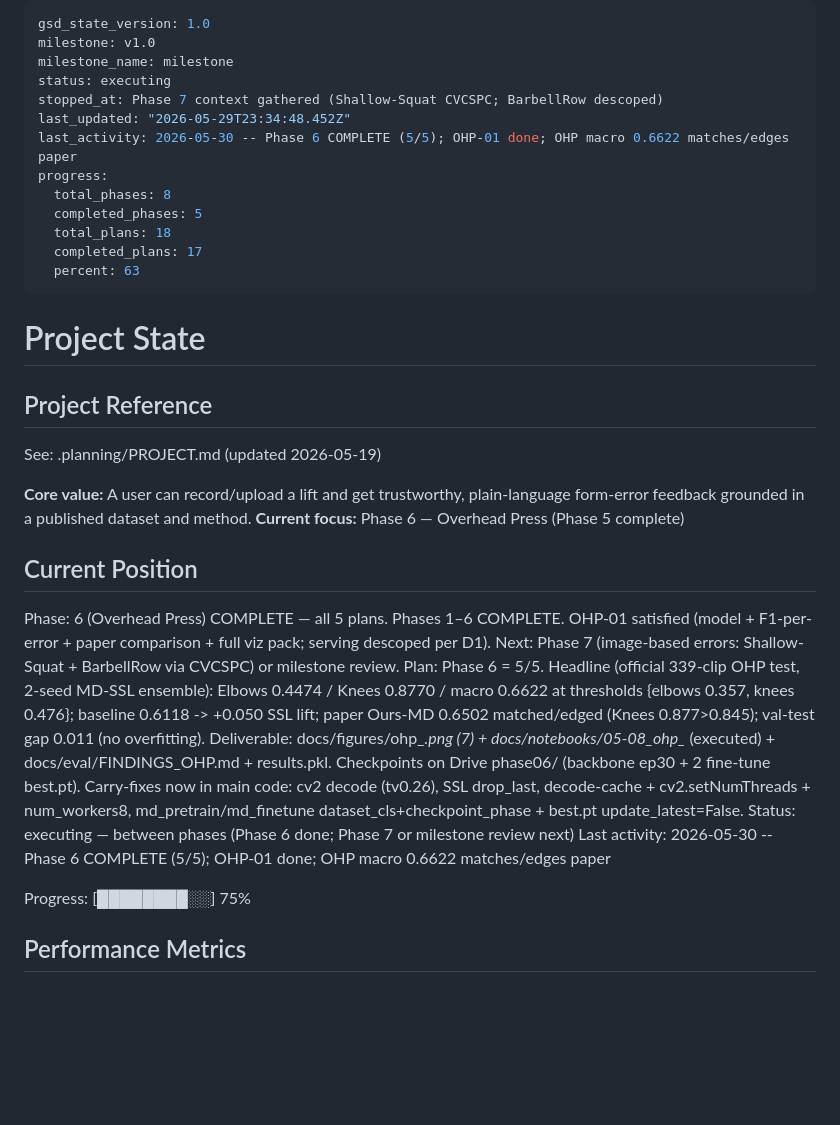
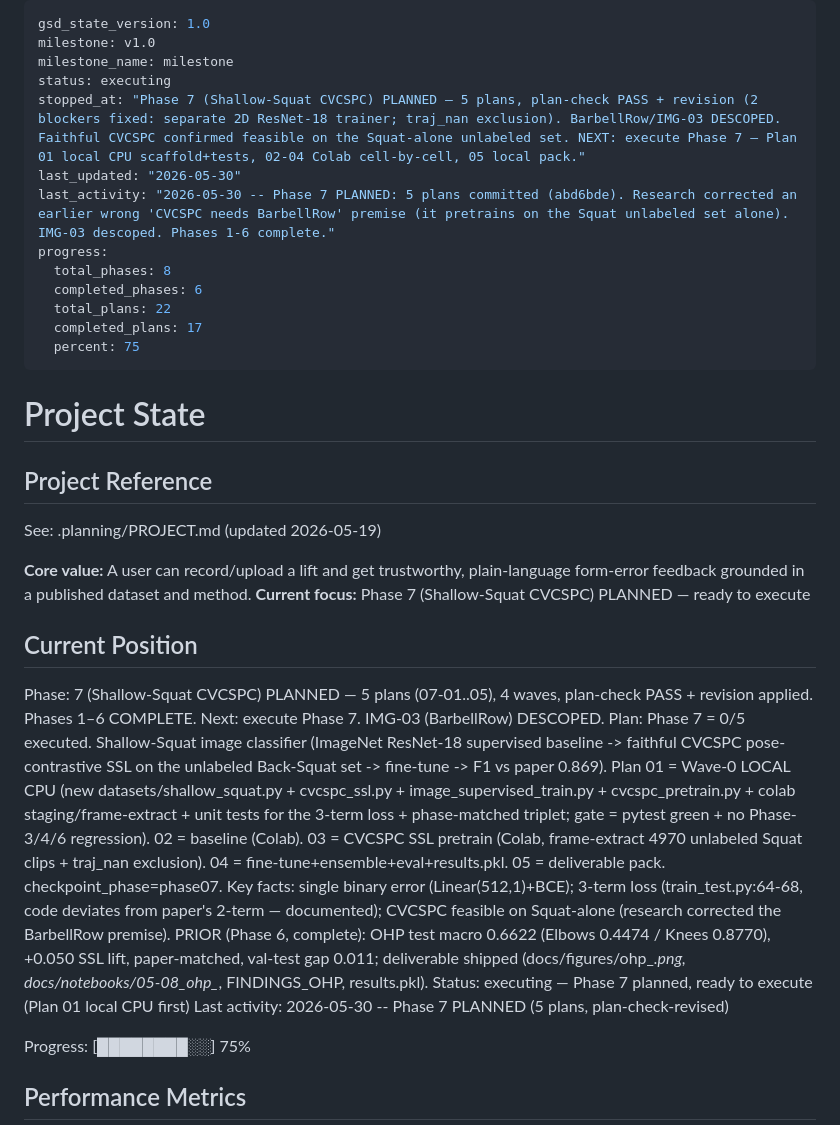
Before and after one commit to Ibrahim-Shahin1/fitnova, a Markdown page: .planning/STATE.md, the part around the change. GitHub-like rendering; blank space fills up the shorter version.

Commit message:
docs(07): STATE + ROADMAP — Phase 7 planned, reconcile counters (6/22, 75%)

```diff
--- a/.planning/STATE.md
+++ b/.planning/STATE.md
@@ -3,15 +3,15 @@ gsd_state_version: 1.0
 milestone: v1.0
 milestone_name: milestone
 status: executing
-stopped_at: Phase 7 context gathered (Shallow-Squat CVCSPC; BarbellRow descoped)
-last_updated: "2026-05-29T23:34:48.452Z"
-last_activity: 2026-05-30 -- Phase 6 COMPLETE (5/5); OHP-01 done; OHP macro 0.6622 matches/edges paper
+stopped_at: "Phase 7 (Shallow-Squat CVCSPC) PLANNED — 5 plans, plan-check PASS + revision (2 blockers fixed: separate 2D ResNet-18 trainer; traj_nan exclusion). BarbellRow/IMG-03 DESCOPED. Faithful CVCSPC confirmed feasible on the Squat-alone unlabeled set. NEXT: execute Phase 7 — Plan 01 local CPU scaffold+tests, 02-04 Colab cell-by-cell, 05 local pack."
+last_updated: "2026-05-30"
+last_activity: "2026-05-30 -- Phase 7 PLANNED: 5 plans committed (abd6bde). Research corrected an earlier wrong 'CVCSPC needs BarbellRow' premise (it pretrains on the Squat unlabeled set alone). IMG-03 descoped. Phases 1-6 complete."
 progress:
   total_phases: 8
-  completed_phases: 5
-  total_plans: 18
+  completed_phases: 6
+  total_plans: 22
   completed_plans: 17
-  percent: 63
+  percent: 75
 ---
 
 # Project State
@@ -21,14 +21,15 @@ progress:
 See: .planning/PROJECT.md (updated 2026-05-19)
 
 **Core value:** A user can record/upload a lift and get trustworthy, plain-language form-error feedback grounded in a published dataset and method.
-**Current focus:** Phase 6 — Overhead Press (Phase 5 complete)
+**Current focus:** Phase 7 (Shallow-Squat CVCSPC) PLANNED — ready to execute
 
 ## Current Position
 
-Phase: 6 (Overhead Press) COMPLETE — all 5 plans. Phases 1–6 COMPLETE. OHP-01 satisfied (model + F1-per-error + paper comparison + full viz pack; serving descoped per D1). Next: Phase 7 (image-based errors: Shallow-Squat + BarbellRow via CVCSPC) or milestone review.
-Plan: Phase 6 = 5/5. Headline (official 339-clip OHP test, 2-seed MD-SSL ensemble): Elbows 0.4474 / Knees 0.8770 / macro 0.6622 at thresholds {elbows 0.357, knees 0.476}; baseline 0.6118 -> +0.050 SSL lift; paper Ours-MD 0.6502 matched/edged (Knees 0.877>0.845); val-test gap 0.011 (no overfitting). Deliverable: docs/figures/ohp_*.png (7) + docs/notebooks/05-08_ohp_* (executed) + docs/eval/FINDINGS_OHP.md + results.pkl. Checkpoints on Drive phase06/ (backbone ep30 + 2 fine-tune best.pt). Carry-fixes now in main code: cv2 decode (tv0.26), SSL drop_last, decode-cache + cv2.setNumThreads + num_workers8, md_pretrain/md_finetune dataset_cls+checkpoint_phase + best.pt update_latest=False.
-Status: executing — between phases (Phase 6 done; Phase 7 or milestone review next)
-Last activity: 2026-05-30 -- Phase 6 COMPLETE (5/5); OHP-01 done; OHP macro 0.6622 matches/edges paper
+Phase: 7 (Shallow-Squat CVCSPC) PLANNED — 5 plans (07-01..05), 4 waves, plan-check PASS + revision applied. Phases 1–6 COMPLETE. Next: execute Phase 7. IMG-03 (BarbellRow) DESCOPED.
+Plan: Phase 7 = 0/5 executed. Shallow-Squat image classifier (ImageNet ResNet-18 supervised baseline -> faithful CVCSPC pose-contrastive SSL on the unlabeled Back-Squat set -> fine-tune -> F1 vs paper 0.869). Plan 01 = Wave-0 LOCAL CPU (new datasets/shallow_squat.py + cvcspc_ssl.py + image_supervised_train.py + cvcspc_pretrain.py + colab staging/frame-extract + unit tests for the 3-term loss + phase-matched triplet; gate = pytest green + no Phase-3/4/6 regression). 02 = baseline (Colab). 03 = CVCSPC SSL pretrain (Colab, frame-extract 4970 unlabeled Squat clips + traj_nan exclusion). 04 = fine-tune+ensemble+eval+results.pkl. 05 = deliverable pack. checkpoint_phase=phase07. Key facts: single binary error (Linear(512,1)+BCE); 3-term loss (train_test.py:64-68, code deviates from paper's 2-term — documented); CVCSPC feasible on Squat-alone (research corrected the BarbellRow premise).
+PRIOR (Phase 6, complete): OHP test macro 0.6622 (Elbows 0.4474 / Knees 0.8770), +0.050 SSL lift, paper-matched, val-test gap 0.011; deliverable shipped (docs/figures/ohp_*.png, docs/notebooks/05-08_ohp_*, FINDINGS_OHP, results.pkl).
+Status: executing — Phase 7 planned, ready to execute (Plan 01 local CPU first)
+Last activity: 2026-05-30 -- Phase 7 PLANNED (5 plans, plan-check-revised)
 
 Progress: [████████░░] 75%
 
```
